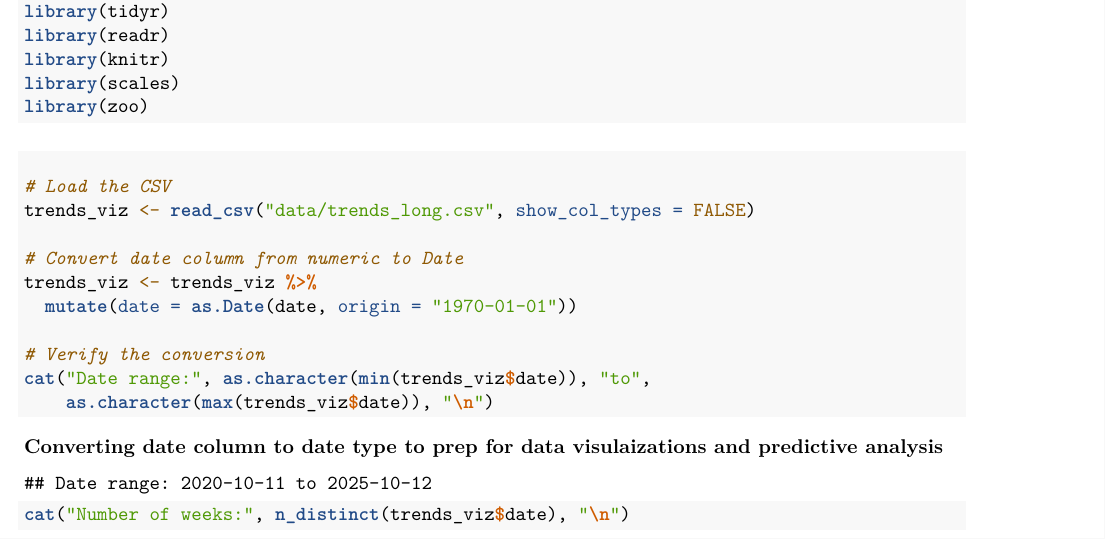
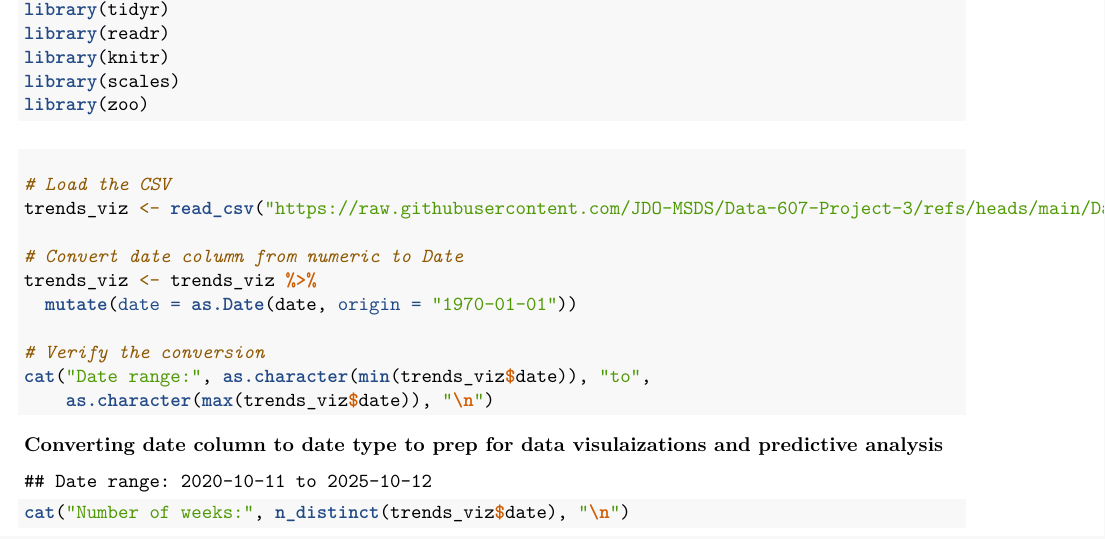
Before and after one commit to JDO-MSDS/Data-607-Project-3, an R Markdown document (Data Visualizations/Project3_Visualizations.Rmd): part of page 1 of 16, cut so that both start at the same text. Rendered offline with R 4.5, knitr and Pandoc, then LaTeX, with nearby package versions.

Commit message:
Update Project3_Visualizations.Rmd
updated file path to accessible github link

````diff
--- a/Data Visualizations/Project3_Visualizations.Rmd
+++ b/Data Visualizations/Project3_Visualizations.Rmd
@@ -40,7 +40,7 @@ library(zoo)
 
 ```{r}
 # Load the CSV
-trends_viz <- read_csv("data/trends_long.csv", show_col_types = FALSE)
+trends_viz <- read_csv("https://raw.githubusercontent.com/JDO-MSDS/Data-607-Project-3/refs/heads/main/Data%20Visualizations/trends_long.csv", show_col_types = FALSE)
 
 # Convert date column from numeric to Date
 trends_viz <- trends_viz %>%
````
